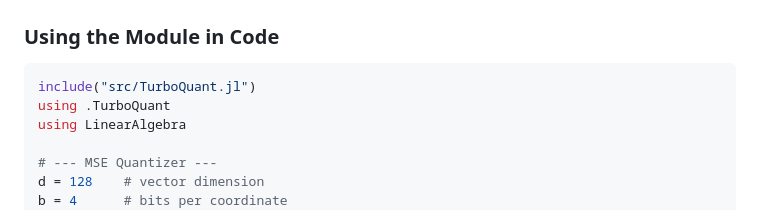
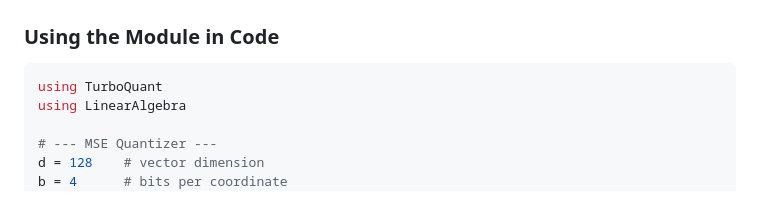
Before and after one commit to JaewooJoung/TurboQuant.jl, a Markdown page: README.md, the part around the change. Rendered like a GitHub page.

````diff
--- a/README.md
+++ b/README.md
@@ -34,8 +34,7 @@ Pkg.add(url="https://github.com/JaewooJoung/TurboQuant.jl")
 ### Using the Module in Code
 
 ```julia
-include("src/TurboQuant.jl")
-using .TurboQuant
+using TurboQuant
 using LinearAlgebra
 
 # --- MSE Quantizer ---
````
